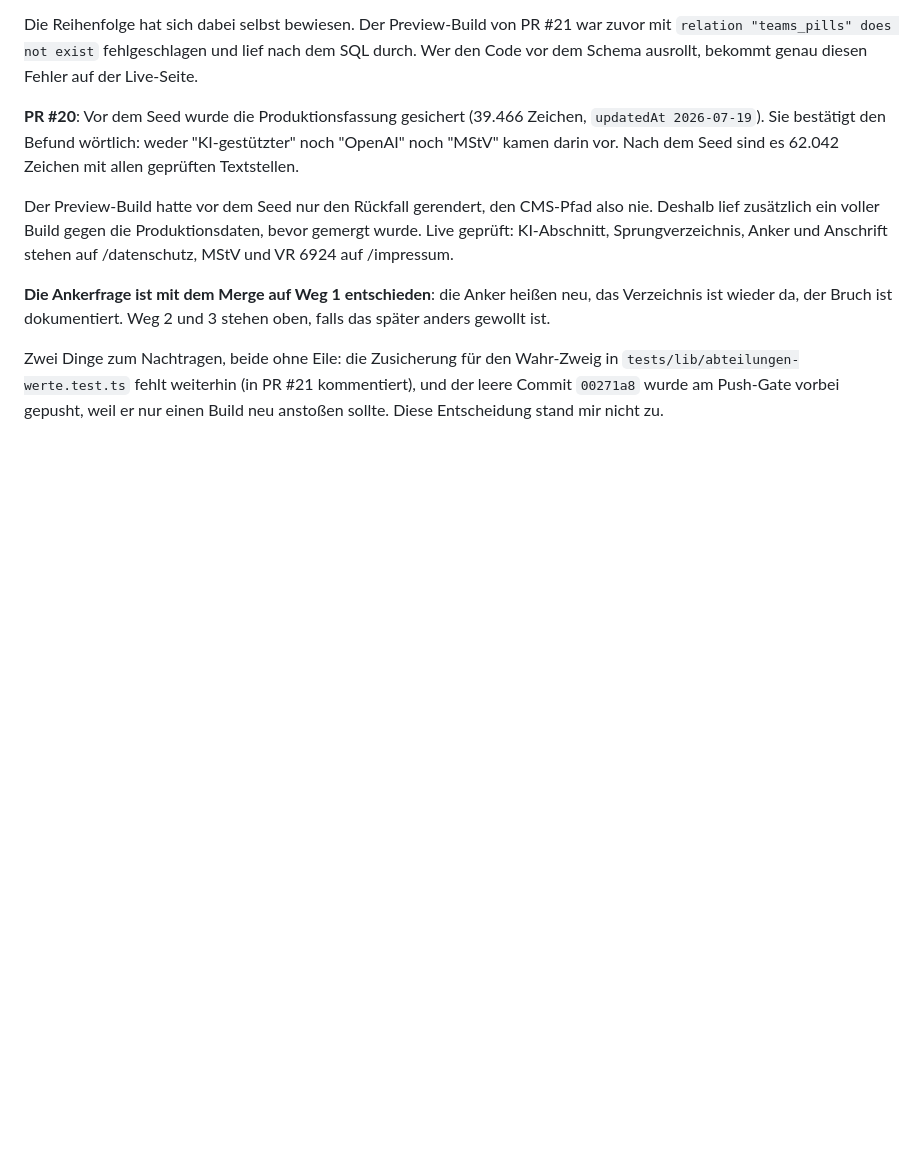
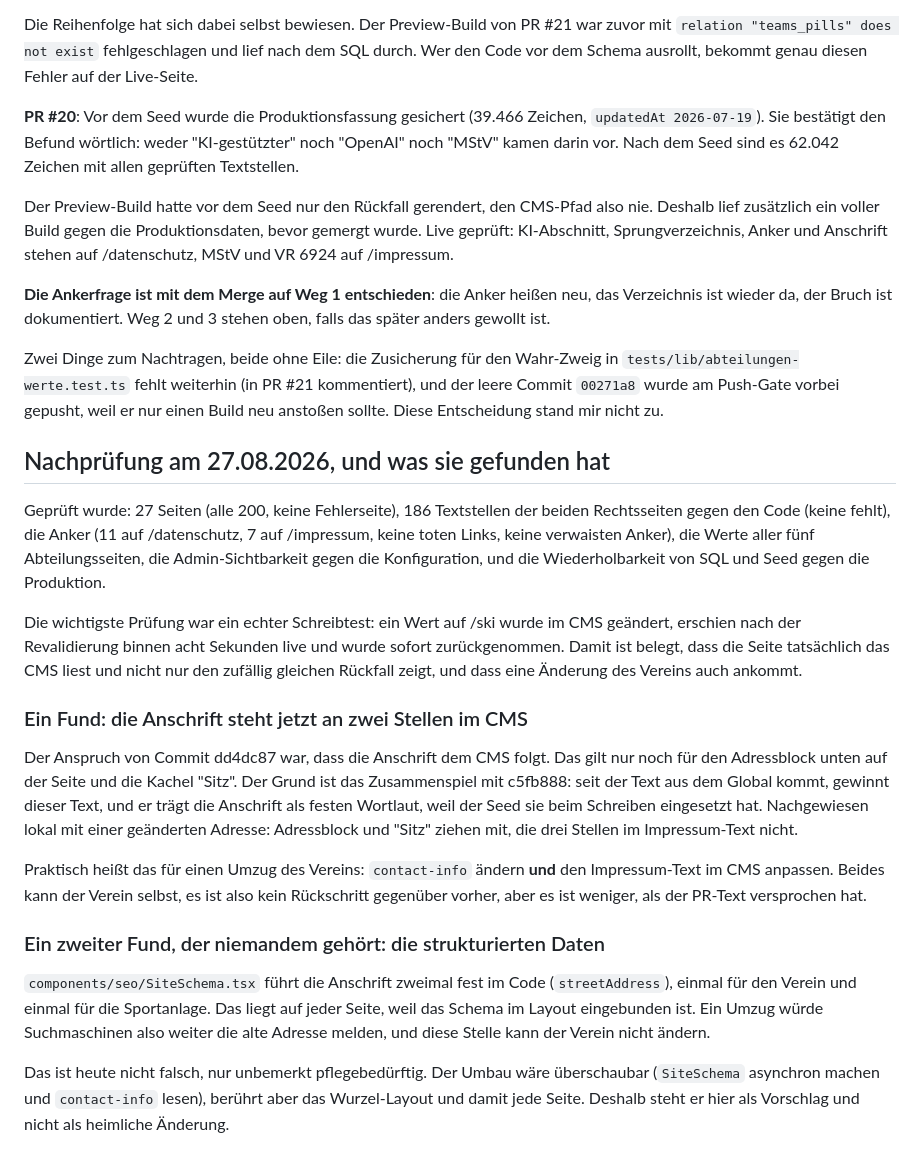
Before and after one commit to noluyorAbi/nord-lerchenau, a Markdown page: docs/CMS-TEXTE-2026-08-27.md, the part around the change. Drawn GitHub-style; blank space fills up the shorter version.

Commit message:
docs: record what the verification found, including where it contradicts me
Die Nachprüfung nach dem Rollout hat zwei Dinge gefunden, die nicht im
Rollout-Bericht standen.

Erstens: der Anspruch von dd4dc87, die Anschrift folge dem CMS, gilt nach
c5fb888 nur noch für den Adressblock und die Kachel "Sitz". Der Text aus dem
Global gewinnt, und er trägt die Anschrift als festen Wortlaut, weil der Seed
sie eingesetzt hat. Lokal mit einer geänderten Adresse nachgewiesen. Der
Verein kann beides selbst ändern, es ist also kein Rückschritt, aber weniger
als versprochen, und das gehört hingeschrieben statt stillschweigend
korrigiert.

Zweitens: components/seo/SiteSchema.tsx führt die Anschrift zweimal fest im
Code und liegt über das Layout auf jeder Seite. Heute nicht falsch, aber vom
Verein nicht änderbar. Als Vorschlag notiert, nicht als heimliche Änderung,
weil der Umbau das Wurzel-Layout berührt.

Dazu, was geprüft wurde und mit welchem Ergebnis, einschließlich des
Schreibtests, der belegt, dass die Seite wirklich das CMS liest.

Claude-Session: https://claude.ai/code/session_01TU4XQovBJM4Zjhgjw844sm

```diff
--- a/docs/CMS-TEXTE-2026-08-27.md
+++ b/docs/CMS-TEXTE-2026-08-27.md
@@ -172,3 +172,45 @@ in `tests/lib/abteilungen-werte.test.ts` fehlt weiterhin (in PR #21
 kommentiert), und der leere Commit `00271a8` wurde am Push-Gate vorbei
 gepusht, weil er nur einen Build neu anstoßen sollte. Diese Entscheidung stand
 mir nicht zu.
+
+## Nachprüfung am 27.08.2026, und was sie gefunden hat
+
+Geprüft wurde: 27 Seiten (alle 200, keine Fehlerseite), 186 Textstellen der
+beiden Rechtsseiten gegen den Code (keine fehlt), die Anker (11 auf
+/datenschutz, 7 auf /impressum, keine toten Links, keine verwaisten Anker),
+die Werte aller fünf Abteilungsseiten, die Admin-Sichtbarkeit gegen die
+Konfiguration, und die Wiederholbarkeit von SQL und Seed gegen die Produktion.
+
+Die wichtigste Prüfung war ein echter Schreibtest: ein Wert auf /ski wurde im
+CMS geändert, erschien nach der Revalidierung binnen acht Sekunden live und
+wurde sofort zurückgenommen. Damit ist belegt, dass die Seite tatsächlich das
+CMS liest und nicht nur den zufällig gleichen Rückfall zeigt, und dass eine
+Änderung des Vereins auch ankommt.
+
+### Ein Fund: die Anschrift steht jetzt an zwei Stellen im CMS
+
+Der Anspruch von Commit dd4dc87 war, dass die Anschrift dem CMS folgt. Das
+gilt nur noch für den Adressblock unten auf der Seite und die Kachel "Sitz".
+Der Grund ist das Zusammenspiel mit c5fb888: seit der Text aus dem Global
+kommt, gewinnt dieser Text, und er trägt die Anschrift als festen Wortlaut,
+weil der Seed sie beim Schreiben eingesetzt hat. Nachgewiesen lokal mit einer
+geänderten Adresse: Adressblock und "Sitz" ziehen mit, die drei Stellen im
+Impressum-Text nicht.
+
+Praktisch heißt das für einen Umzug des Vereins: `contact-info` ändern **und**
+den Impressum-Text im CMS anpassen. Beides kann der Verein selbst, es ist also
+kein Rückschritt gegenüber vorher, aber es ist weniger, als der PR-Text
+versprochen hat.
+
+### Ein zweiter Fund, der niemandem gehört: die strukturierten Daten
+
+`components/seo/SiteSchema.tsx` führt die Anschrift zweimal fest im Code
+(`streetAddress`), einmal für den Verein und einmal für die Sportanlage. Das
+liegt auf jeder Seite, weil das Schema im Layout eingebunden ist. Ein Umzug
+würde Suchmaschinen also weiter die alte Adresse melden, und diese Stelle kann
+der Verein nicht ändern.
+
+Das ist heute nicht falsch, nur unbemerkt pflegebedürftig. Der Umbau wäre
+überschaubar (`SiteSchema` asynchron machen und `contact-info` lesen), berührt
+aber das Wurzel-Layout und damit jede Seite. Deshalb steht er hier als Vorschlag
+und nicht als heimliche Änderung.
```
